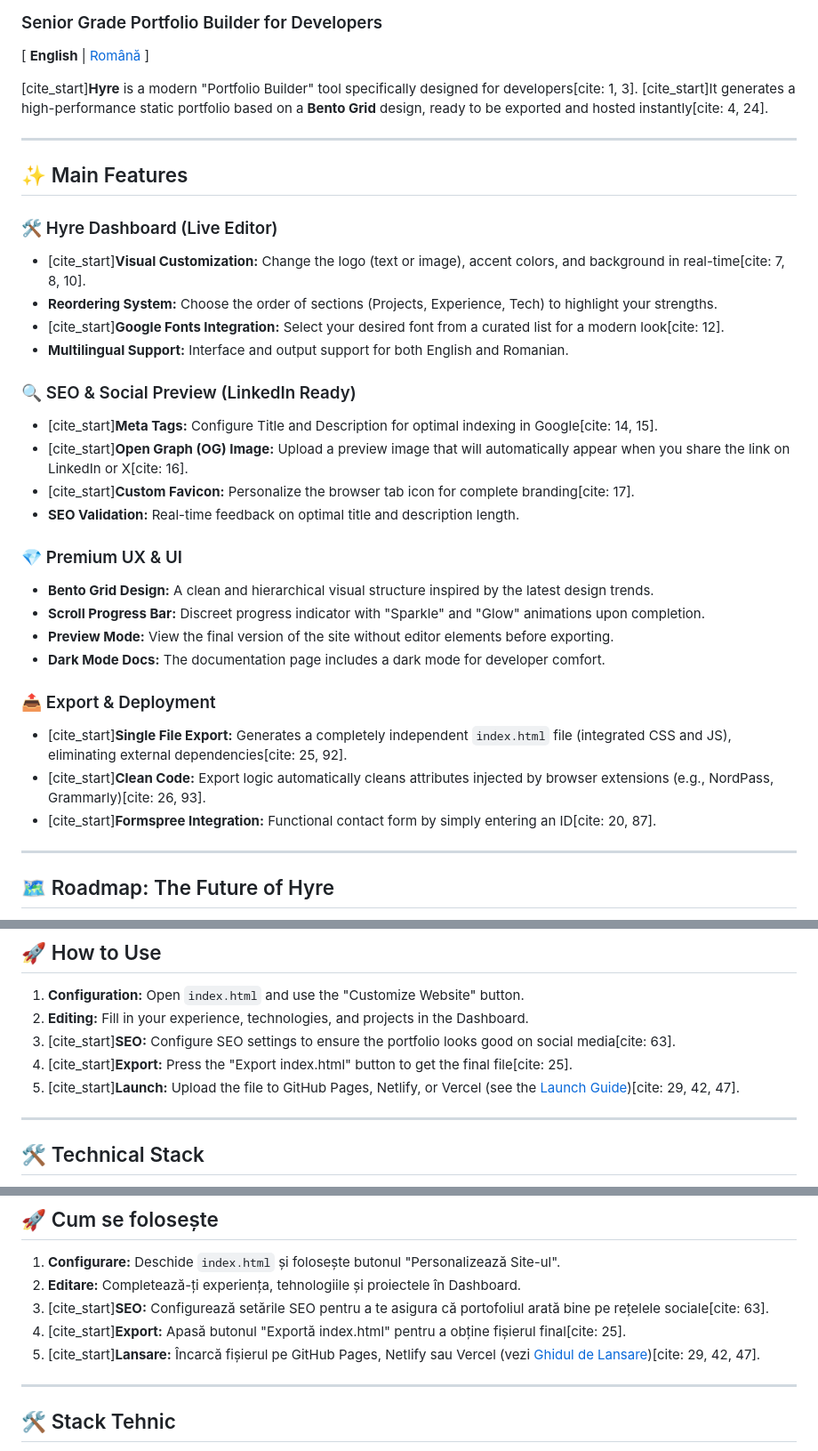
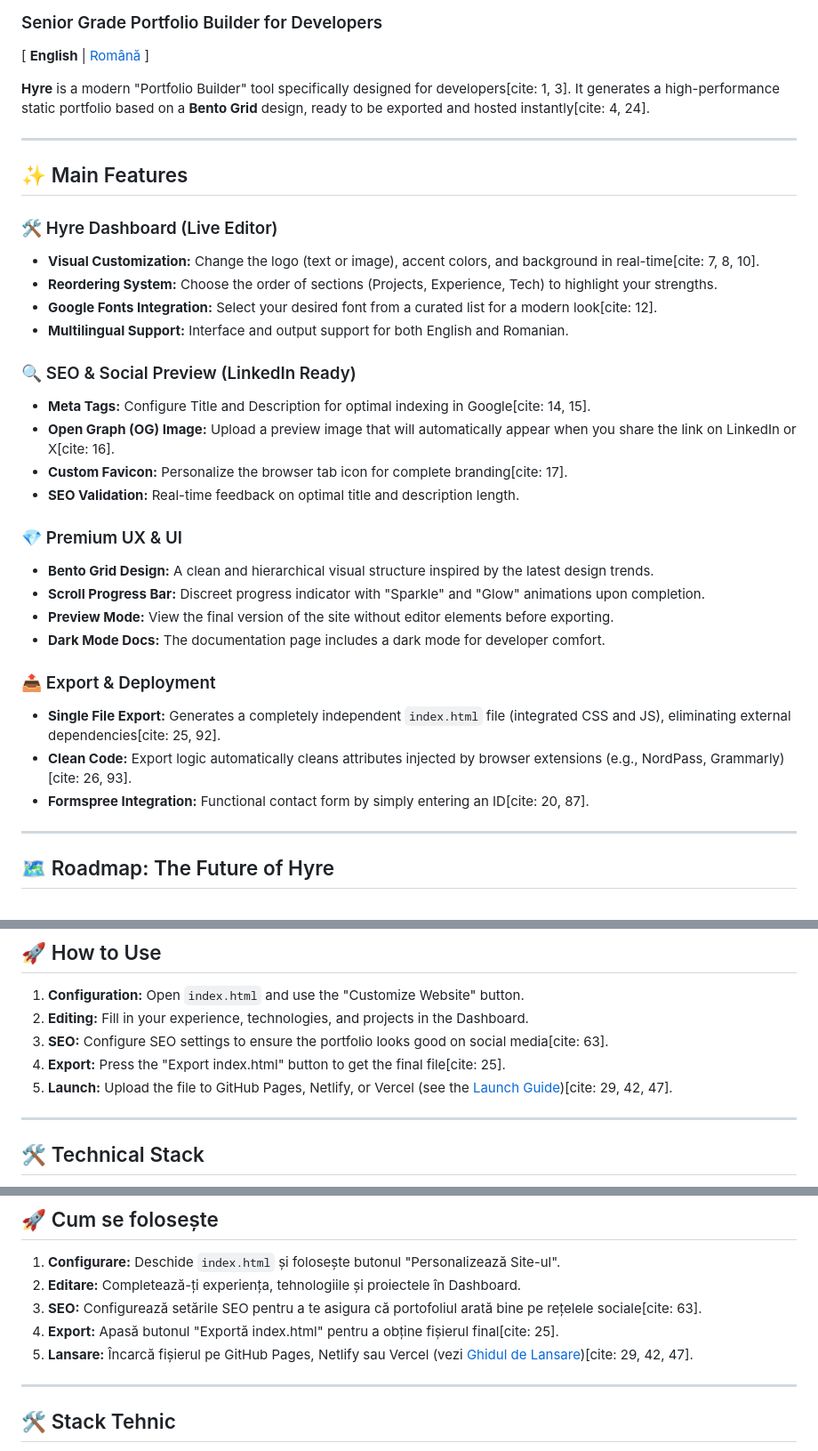
Before and after one commit to gdatcu/hyre, a Markdown page: README.md, 3 parts joined by grey strips. Shown at 89% size. Rendered like a GitHub page.

```diff
--- a/README.md
+++ b/README.md
@@ -3,22 +3,22 @@
 
 [ **English** | [Română](#hyre-română) ]
 
-[cite_start]**Hyre** is a modern "Portfolio Builder" tool specifically designed for developers[cite: 1, 3]. [cite_start]It generates a high-performance static portfolio based on a **Bento Grid** design, ready to be exported and hosted instantly[cite: 4, 24].
+**Hyre** is a modern "Portfolio Builder" tool specifically designed for developers[cite: 1, 3]. It generates a high-performance static portfolio based on a **Bento Grid** design, ready to be exported and hosted instantly[cite: 4, 24].
 
 ---
 
 ## ✨ Main Features
 
 ### 🛠️ Hyre Dashboard (Live Editor)
-- [cite_start]**Visual Customization:** Change the logo (text or image), accent colors, and background in real-time[cite: 7, 8, 10].
+- **Visual Customization:** Change the logo (text or image), accent colors, and background in real-time[cite: 7, 8, 10].
 - **Reordering System:** Choose the order of sections (Projects, Experience, Tech) to highlight your strengths.
-- [cite_start]**Google Fonts Integration:** Select your desired font from a curated list for a modern look[cite: 12].
+- **Google Fonts Integration:** Select your desired font from a curated list for a modern look[cite: 12].
 - **Multilingual Support:** Interface and output support for both English and Romanian.
 
 ### 🔍 SEO & Social Preview (LinkedIn Ready)
-- [cite_start]**Meta Tags:** Configure Title and Description for optimal indexing in Google[cite: 14, 15].
-- [cite_start]**Open Graph (OG) Image:** Upload a preview image that will automatically appear when you share the link on LinkedIn or X[cite: 16].
-- [cite_start]**Custom Favicon:** Personalize the browser tab icon for complete branding[cite: 17].
+- **Meta Tags:** Configure Title and Description for optimal indexing in Google[cite: 14, 15].
+- **Open Graph (OG) Image:** Upload a preview image that will automatically appear when you share the link on LinkedIn or X[cite: 16].
+- **Custom Favicon:** Personalize the browser tab icon for complete branding[cite: 17].
 - **SEO Validation:** Real-time feedback on optimal title and description length.
 
 ### 💎 Premium UX & UI
@@ -28,9 +28,9 @@
 - **Dark Mode Docs:** The documentation page includes a dark mode for developer comfort.
 
 ### 📤 Export & Deployment
-- [cite_start]**Single File Export:** Generates a completely independent `index.html` file (integrated CSS and JS), eliminating external dependencies[cite: 25, 92].
-- [cite_start]**Clean Code:** Export logic automatically cleans attributes injected by browser extensions (e.g., NordPass, Grammarly)[cite: 26, 93].
-- [cite_start]**Formspree Integration:** Functional contact form by simply entering an ID[cite: 20, 87].
+- **Single File Export:** Generates a completely independent `index.html` file (integrated CSS and JS), eliminating external dependencies[cite: 25, 92].
+- **Clean Code:** Export logic automatically cleans attributes injected by browser extensions (e.g., NordPass, Grammarly)[cite: 26, 93].
+- **Formspree Integration:** Functional contact form by simply entering an ID[cite: 20, 87].
 
 ---
 
@@ -64,9 +64,9 @@ Hyre is a project created for the community. Contributions of any kind are welco
 
 1. **Configuration:** Open `index.html` and use the "Customize Website" button.
 2. **Editing:** Fill in your experience, technologies, and projects in the Dashboard.
-3. [cite_start]**SEO:** Configure SEO settings to ensure the portfolio looks good on social media[cite: 63].
-4. [cite_start]**Export:** Press the "Export index.html" button to get the final file[cite: 25].
-5. [cite_start]**Launch:** Upload the file to GitHub Pages, Netlify, or Vercel (see the [Launch Guide](docs.html))[cite: 29, 42, 47].
+3. **SEO:** Configure SEO settings to ensure the portfolio looks good on social media[cite: 63].
+4. **Export:** Press the "Export index.html" button to get the final file[cite: 25].
+5. **Launch:** Upload the file to GitHub Pages, Netlify, or Vercel (see the [Launch Guide](docs.html))[cite: 29, 42, 47].
 
 ---
 
@@ -143,9 +143,9 @@ Hyre este un proiect creat pentru comunitate. Contribuțiile de orice fel sunt b
 
 1. **Configurare:** Deschide `index.html` și folosește butonul "Personalizează Site-ul".
 2. **Editare:** Completează-ți experiența, tehnologiile și proiectele în Dashboard.
-3. [cite_start]**SEO:** Configurează setările SEO pentru a te asigura că portofoliul arată bine pe rețelele sociale[cite: 63].
-4. [cite_start]**Export:** Apasă butonul "Exportă index.html" pentru a obține fișierul final[cite: 25].
-5. [cite_start]**Lansare:** Încarcă fișierul pe GitHub Pages, Netlify sau Vercel (vezi [Ghidul de Lansare](docs.html))[cite: 29, 42, 47].
+3. **SEO:** Configurează setările SEO pentru a te asigura că portofoliul arată bine pe rețelele sociale[cite: 63].
+4. **Export:** Apasă butonul "Exportă index.html" pentru a obține fișierul final[cite: 25].
+5. **Lansare:** Încarcă fișierul pe GitHub Pages, Netlify sau Vercel (vezi [Ghidul de Lansare](docs.html))[cite: 29, 42, 47].
 
 ---
 
```
Also changed, not shown: other parts of README.md (+9 -9 lines).
